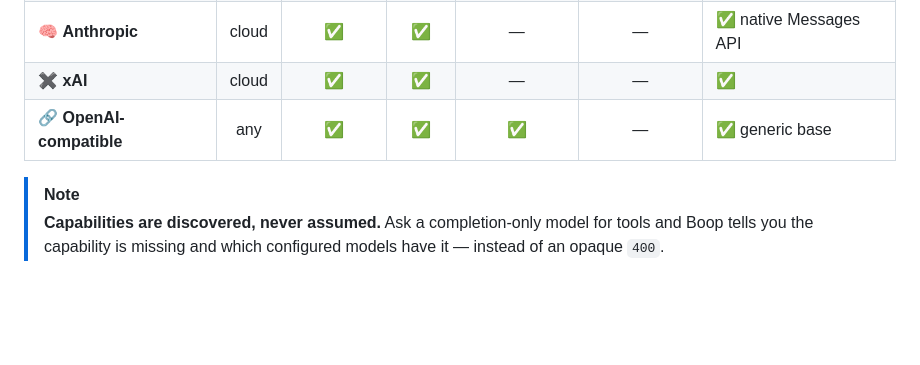
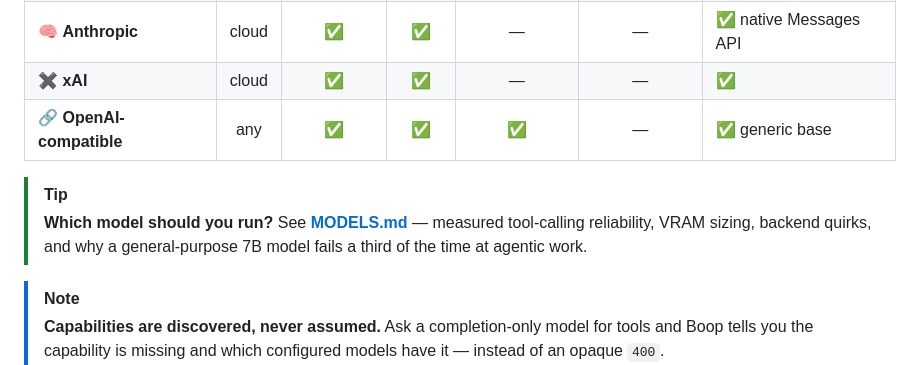
Before and after one commit to kawaiipantsu/boop, a Markdown page: README.md, the part around the change. Rendered like a GitHub page; blank space fills up the shorter version.

```diff
--- a/README.md
+++ b/README.md
@@ -267,6 +267,11 @@ Every filesystem tool is confined to the workspace, enforced **after** symlink r
 
 </div>
 
+> [!TIP]
+> **Which model should you run?** See **[MODELS.md](MODELS.md)** — measured
+> tool-calling reliability, VRAM sizing, backend quirks, and why a
+> general-purpose 7B model fails a third of the time at agentic work.
+
 > [!NOTE]
 > **Capabilities are discovered, never assumed.** Ask a completion-only model for tools and Boop tells you the capability is
 > missing and which configured models have it — instead of an opaque `400`.
```
Also changed, not shown: MODELS.md (added, +326 -0 lines).
